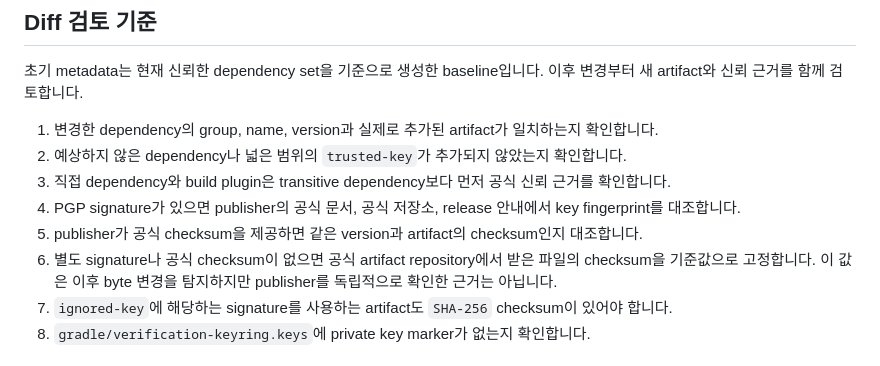
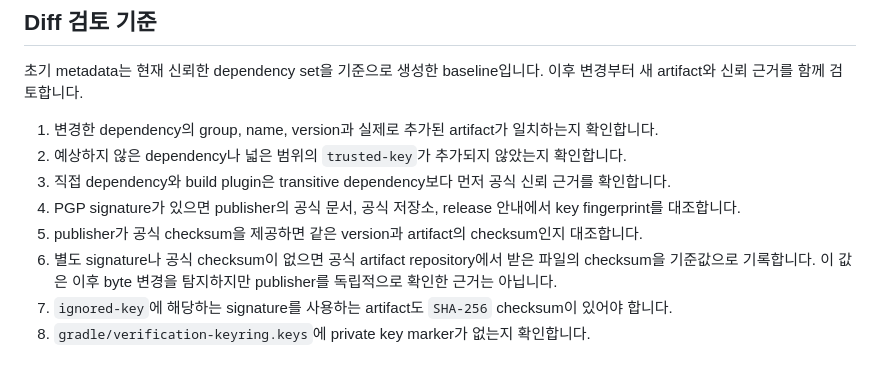
Before and after one commit to AndroidStudy-Sesac/Yeogi-Beoryeo, a Markdown page: DEPENDENCY_VERIFICATION.md, the part around the change. GitHub-like rendering.

Commit message:
docs: 의존성 검증 문구 의미 명확화
- checksum을 기준값으로 기록하는 동작으로 표현
- fix와 pin을 구분해 오해 가능한 용어 정리

Refs #438

```diff
--- a/DEPENDENCY_VERIFICATION.md
+++ b/DEPENDENCY_VERIFICATION.md
@@ -49,7 +49,7 @@ release나 instrumented test dependency에 영향을 주는 변경은 관련 CI
 3. 직접 dependency와 build plugin은 transitive dependency보다 먼저 공식 신뢰 근거를 확인합니다.
 4. PGP signature가 있으면 publisher의 공식 문서, 공식 저장소, release 안내에서 key fingerprint를 대조합니다.
 5. publisher가 공식 checksum을 제공하면 같은 version과 artifact의 checksum인지 대조합니다.
-6. 별도 signature나 공식 checksum이 없으면 공식 artifact repository에서 받은 파일의 checksum을 기준값으로 고정합니다. 이 값은 이후 byte 변경을 탐지하지만 publisher를 독립적으로 확인한 근거는 아닙니다.
+6. 별도 signature나 공식 checksum이 없으면 공식 artifact repository에서 받은 파일의 checksum을 기준값으로 기록합니다. 이 값은 이후 byte 변경을 탐지하지만 publisher를 독립적으로 확인한 근거는 아닙니다.
 7. `ignored-key`에 해당하는 signature를 사용하는 artifact도 `SHA-256` checksum이 있어야 합니다.
 8. `gradle/verification-keyring.keys`에 private key marker가 없는지 확인합니다.
 
```
